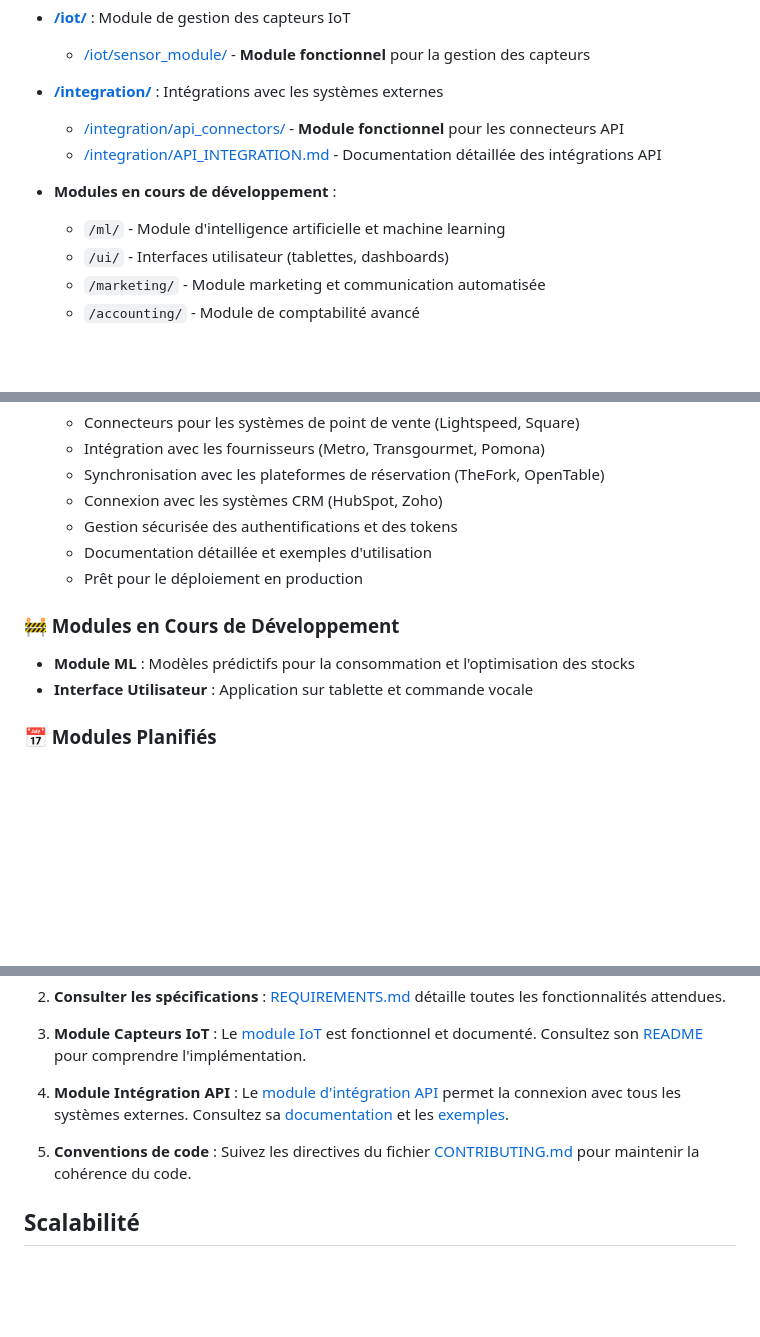
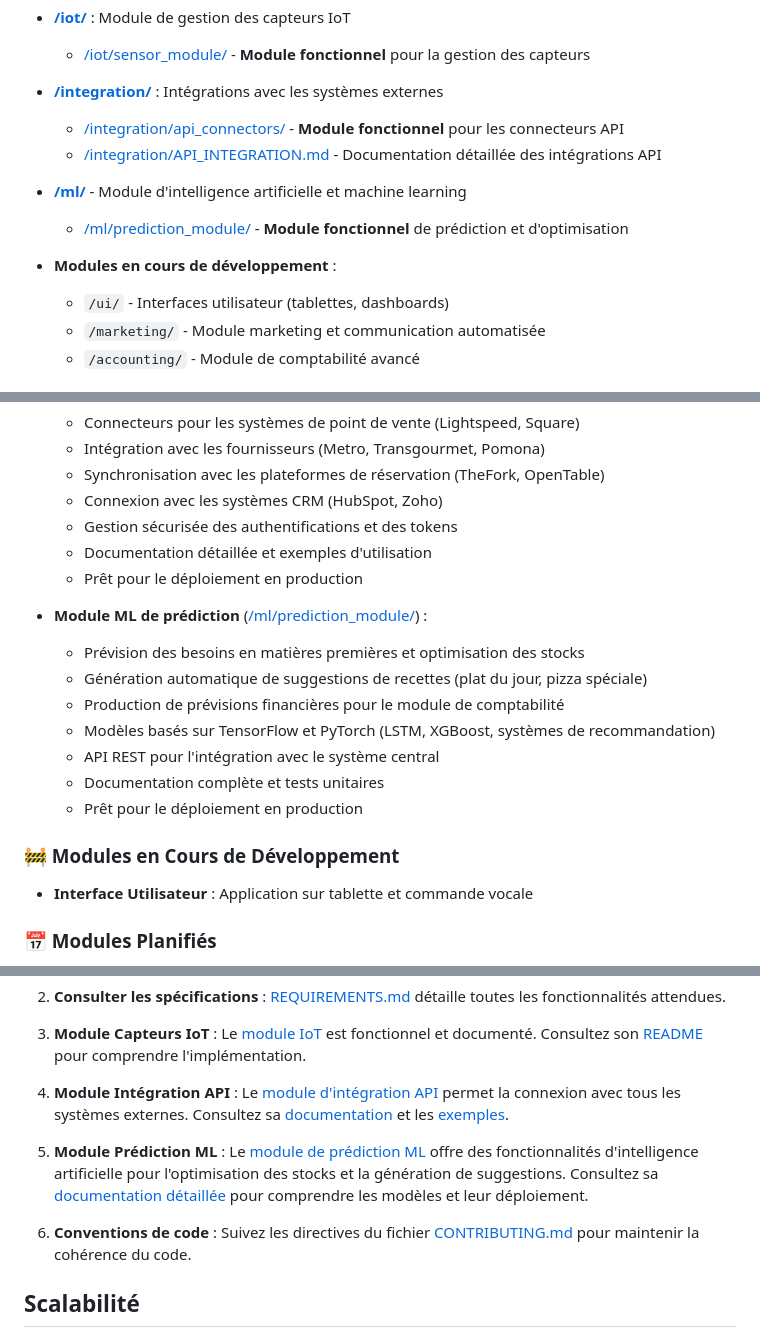
Before and after one commit to Casius999/Le-Vieux-Moulin, a Markdown page: README.md, 3 parts joined by grey strips. Drawn GitHub-style; blank space fills up the shorter version.

Commit message:
Mise à jour du README pour inclure le module de prédiction ML comme fonctionnel

```diff
--- a/README.md
+++ b/README.md
@@ -41,8 +41,10 @@ Ce dépôt contient l'intégralité du système de gestion intelligente dévelop
   - [/integration/api_connectors/](./integration/api_connectors/) - **Module fonctionnel** pour les connecteurs API
   - [/integration/API_INTEGRATION.md](./integration/API_INTEGRATION.md) - Documentation détaillée des intégrations API
 
+- **[/ml/](./ml/)** - Module d'intelligence artificielle et machine learning
+  - [/ml/prediction_module/](./ml/prediction_module/) - **Module fonctionnel** de prédiction et d'optimisation
+
 - **Modules en cours de développement** :
-  - `/ml/` - Module d'intelligence artificielle et machine learning
   - `/ui/` - Interfaces utilisateur (tablettes, dashboards)
   - `/marketing/` - Module marketing et communication automatisée
   - `/accounting/` - Module de comptabilité avancé
@@ -66,8 +68,16 @@ Ce dépôt contient l'intégralité du système de gestion intelligente dévelop
   - Documentation détaillée et exemples d'utilisation
   - Prêt pour le déploiement en production
 
+- **Module ML de prédiction** ([/ml/prediction_module/](./ml/prediction_module/)) :
+  - Prévision des besoins en matières premières et optimisation des stocks
+  - Génération automatique de suggestions de recettes (plat du jour, pizza spéciale)
+  - Production de prévisions financières pour le module de comptabilité
+  - Modèles basés sur TensorFlow et PyTorch (LSTM, XGBoost, systèmes de recommandation)
+  - API REST pour l'intégration avec le système central
+  - Documentation complète et tests unitaires
+  - Prêt pour le déploiement en production
+
 ### 🚧 Modules en Cours de Développement
-- **Module ML** : Modèles prédictifs pour la consommation et l'optimisation des stocks
 - **Interface Utilisateur** : Application sur tablette et commande vocale
 
 ### 📅 Modules Planifiés
@@ -86,7 +96,9 @@ Si vous reprenez ce projet pour la première fois, voici comment vous orienter :
 
 4. **Module Intégration API** : Le [module d'intégration API](./integration/api_connectors/) permet la connexion avec tous les systèmes externes. Consultez sa [documentation](./integration/API_INTEGRATION.md) et les [exemples](./integration/api_connectors/examples/).
 
-5. **Conventions de code** : Suivez les directives du fichier [CONTRIBUTING.md](./CONTRIBUTING.md) pour maintenir la cohérence du code.
+5. **Module Prédiction ML** : Le [module de prédiction ML](./ml/prediction_module/) offre des fonctionnalités d'intelligence artificielle pour l'optimisation des stocks et la génération de suggestions. Consultez sa [documentation détaillée](./ml/prediction_module/MODEL_DOC.md) pour comprendre les modèles et leur déploiement.
+
+6. **Conventions de code** : Suivez les directives du fichier [CONTRIBUTING.md](./CONTRIBUTING.md) pour maintenir la cohérence du code.
 
 ## Scalabilité
 
```
